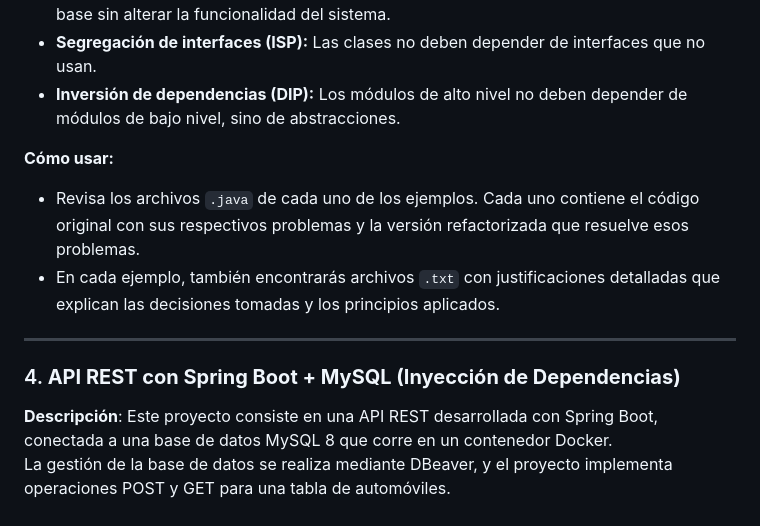
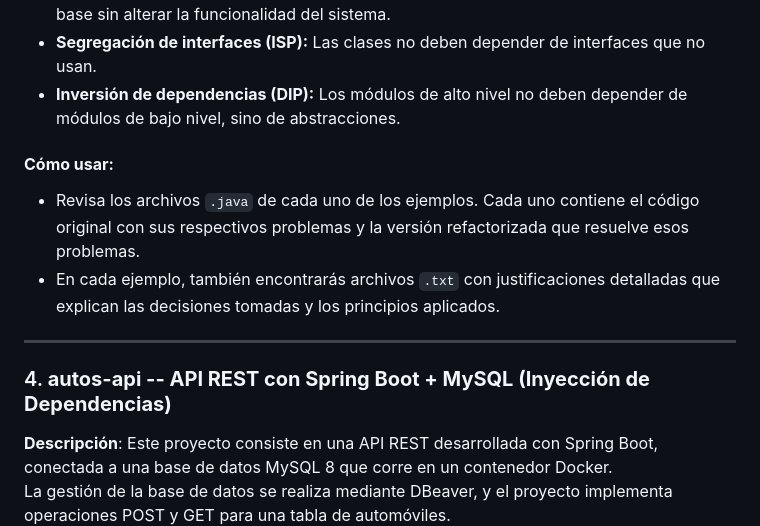
Before and after one commit to MarcusMario/IngSoftware, a Markdown page: README.md, the part around one of its changes. GitHub-like rendering.

```diff
--- a/README.md
+++ b/README.md
@@ -76,13 +83,15 @@ Cada uno de los ejemplos tiene su propia justificación de las decisiones de dis
 - **Segregación de interfaces (ISP):** Las clases no deben depender de interfaces que no usan.
 - **Inversión de dependencias (DIP):** Los módulos de alto nivel no deben depender de módulos de bajo nivel, sino de abstracciones.
 
-**Cómo usar:**
+
+
+#### **Cómo usar:**
 - Revisa los archivos `.java` de cada uno de los ejemplos. Cada uno contiene el código original con sus respectivos problemas y la versión refactorizada que resuelve esos problemas.
 - En cada ejemplo, también encontrarás archivos `.txt` con justificaciones detalladas que explican las decisiones tomadas y los principios aplicados.
 
 ---
 
-### 4. **API REST con Spring Boot + MySQL (Inyección de Dependencias)**
+### 4. **autos-api -- API REST con Spring Boot + MySQL (Inyección de Dependencias)**
 
 **Descripción**: Este proyecto consiste en una API REST desarrollada con Spring Boot, conectada a una base de datos MySQL 8 que corre en un contenedor Docker.
 La gestión de la base de datos se realiza mediante DBeaver, y el proyecto implementa operaciones POST y GET para una tabla de automóviles.
```
Also changed, not shown: other parts of README.md (+100 -4 lines).
